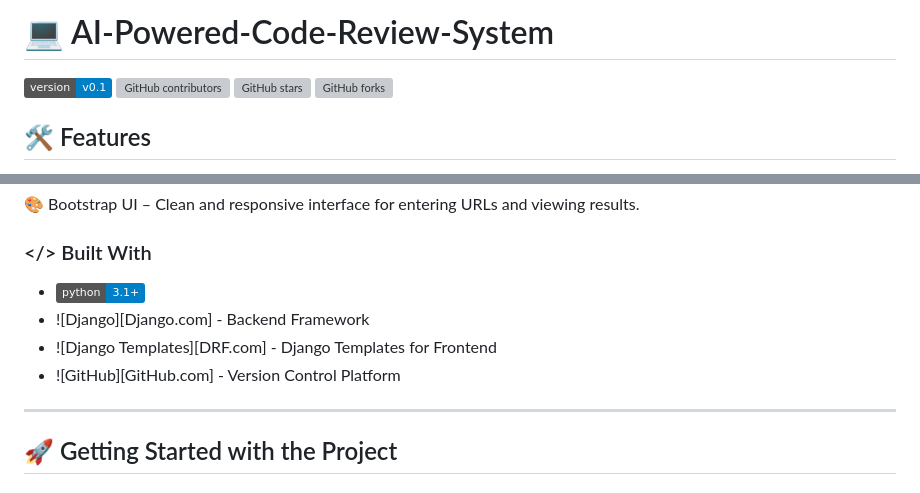
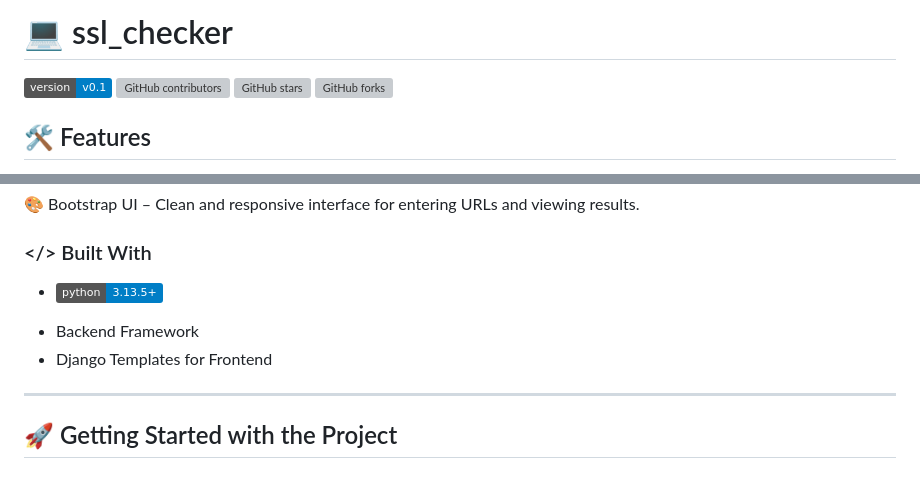
Before and after one commit to AbRehmansaif/ssl_checker, a Markdown page: README.md, 2 parts joined by grey strips. Drawn GitHub-style; badges without logos; grey boxes are pictures that could not be loaded.

```diff
--- a/README.md
+++ b/README.md
@@ -1,4 +1,4 @@
-# 💻 AI-Powered-Code-Review-System
+# 💻 ssl_checker
 
 ![Current Version](https://img.shields.io/badge/version-v0.1-blue)
 ![GitHub contributors](https://img.shields.io/github/contributors/AbRehmansaif/README-Template)
@@ -21,10 +21,9 @@
 🎨 Bootstrap UI – Clean and responsive interface for entering URLs and viewing results.
 
 ### </> Built With
-* ![Python](https://img.shields.io/badge/python-3.1%2B-blue?logo=python&logoColor=white)
-* ![Django][Django.com] - Backend Framework
-* ![Django Templates][DRF.com] - Django Templates for Frontend
-* ![GitHub][GitHub.com] - Version Control Platform
+* ![Python](https://img.shields.io/badge/python-3.13.5%2B-blue?logo=python&logoColor=white)
+- Backend Framework
+- Django Templates for Frontend
 
 
 ---
```
